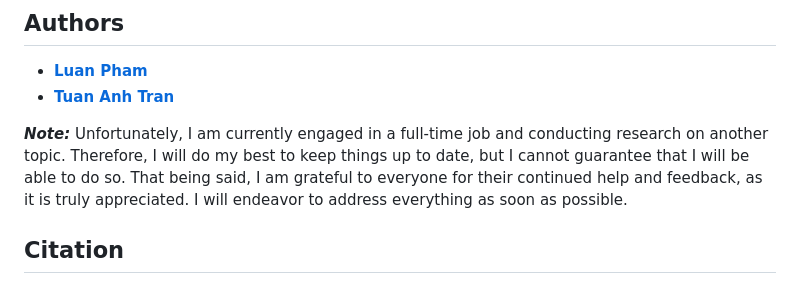
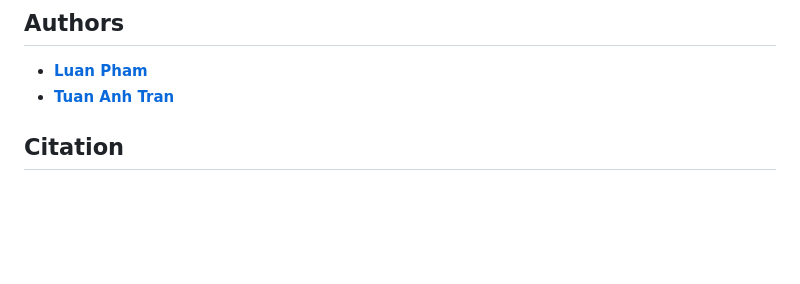
Before and after one commit to phamquiluan/ResidualMaskingNetwork, a Markdown page: README.md, the part around the change. GitHub-like rendering; blank space fills up the shorter version.

```diff
--- a/README.md
+++ b/README.md
@@ -210,8 +210,6 @@ I used no-weighted sum avarage ensemble method to fusing 7 different models toge
 - [**Luan Pham**](https://github.com/phamquiluan)
 - [**Tuan Anh Tran**](https://github.com/phamquiluan)
 
-**_Note:_** Unfortunately, I am currently engaged in a full-time job and conducting research on another topic. Therefore, I will do my best to keep things up to date, but I cannot guarantee that I will be able to do so. That being said, I am grateful to everyone for their continued help and feedback, as it is truly appreciated. I will endeavor to address everything as soon as possible.
-
 
 <p id="references"></p>
 
```
